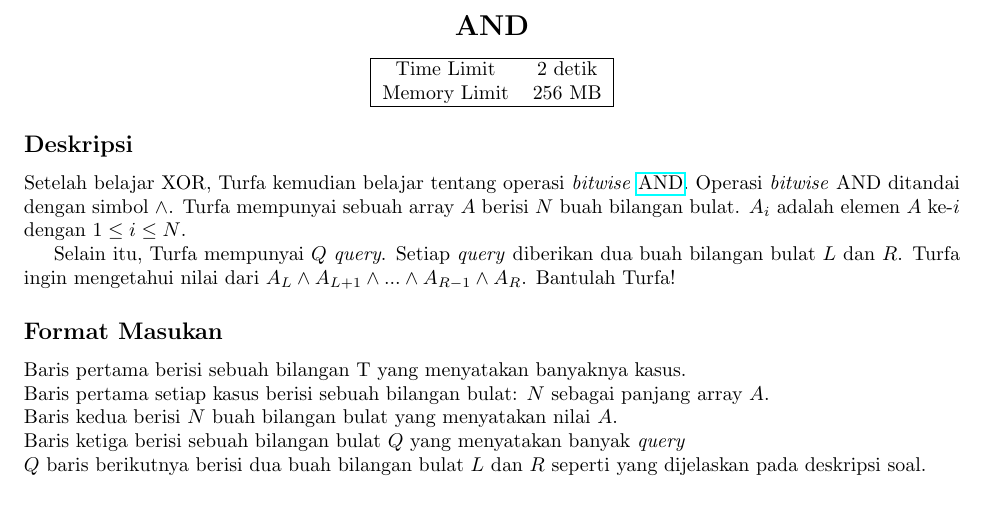
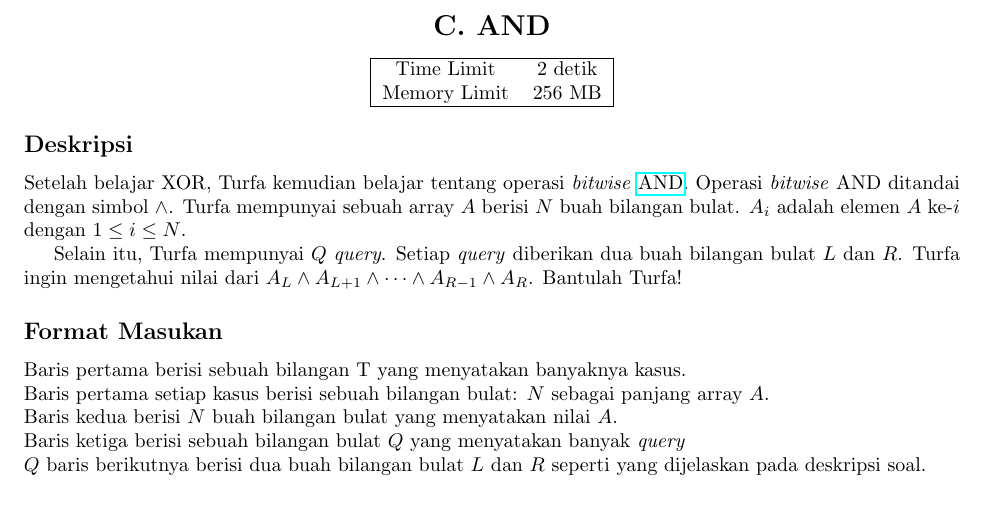
Before and after one commit to jauhararifin/arkavidia-cp-2018, a LaTeX document (qual/c/statement.tex): part of the page, cut so that both start at the same text. Compiled offline with pdfLaTeX.

Commit message:
add problem code

```diff
--- a/qual/c/statement.tex
+++ b/qual/c/statement.tex
@@ -8,7 +8,7 @@
 
 \begin{document}
 
-\section*{\hfil AND\hfil}
+\section*{\hfil C. AND\hfil}
 
 \begin{center}
 \begin{tabular}{ |cc| }
@@ -21,7 +21,7 @@
 
 \subsection*{Deskripsi}
 \par Setelah belajar XOR, Turfa kemudian belajar tentang operasi \textit{bitwise} \href{https://en.wikipedia.org/wiki/Bitwise_operation#AND}{AND}. Operasi \textit{bitwise} AND ditandai dengan simbol $\land$. Turfa mempunyai sebuah array $A$ berisi $N$ buah bilangan bulat. $A_{i}$ adalah elemen $A$ ke-$i$ dengan $1 \leq i \leq N$.
-\par Selain itu, Turfa mempunyai $Q$ \textit{query}. Setiap \textit{query} diberikan dua buah bilangan bulat $L$ dan $R$. Turfa ingin mengetahui nilai dari $A_{L} \land A_{L+1} \land ... \land A_{R-1} \land A_{R}$. Bantulah Turfa!
+\par Selain itu, Turfa mempunyai $Q$ \textit{query}. Setiap \textit{query} diberikan dua buah bilangan bulat $L$ dan $R$. Turfa ingin mengetahui nilai dari $A_{L} \land A_{L+1} \land \dots \land A_{R-1} \land A_{R}$. Bantulah Turfa!
 
 \subsection*{Format Masukan}
 \par Baris pertama berisi sebuah bilangan T yang menyatakan banyaknya kasus.
```
